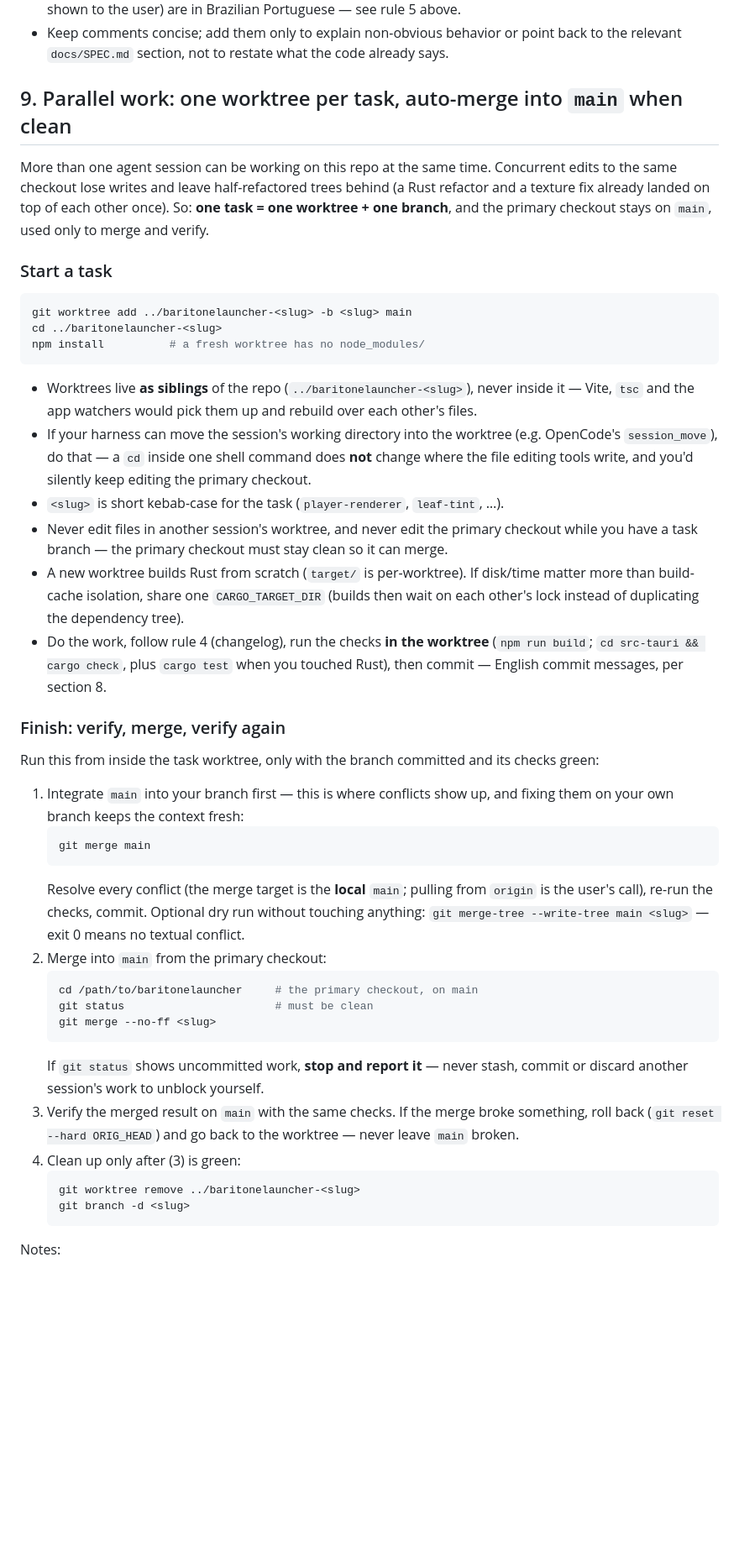
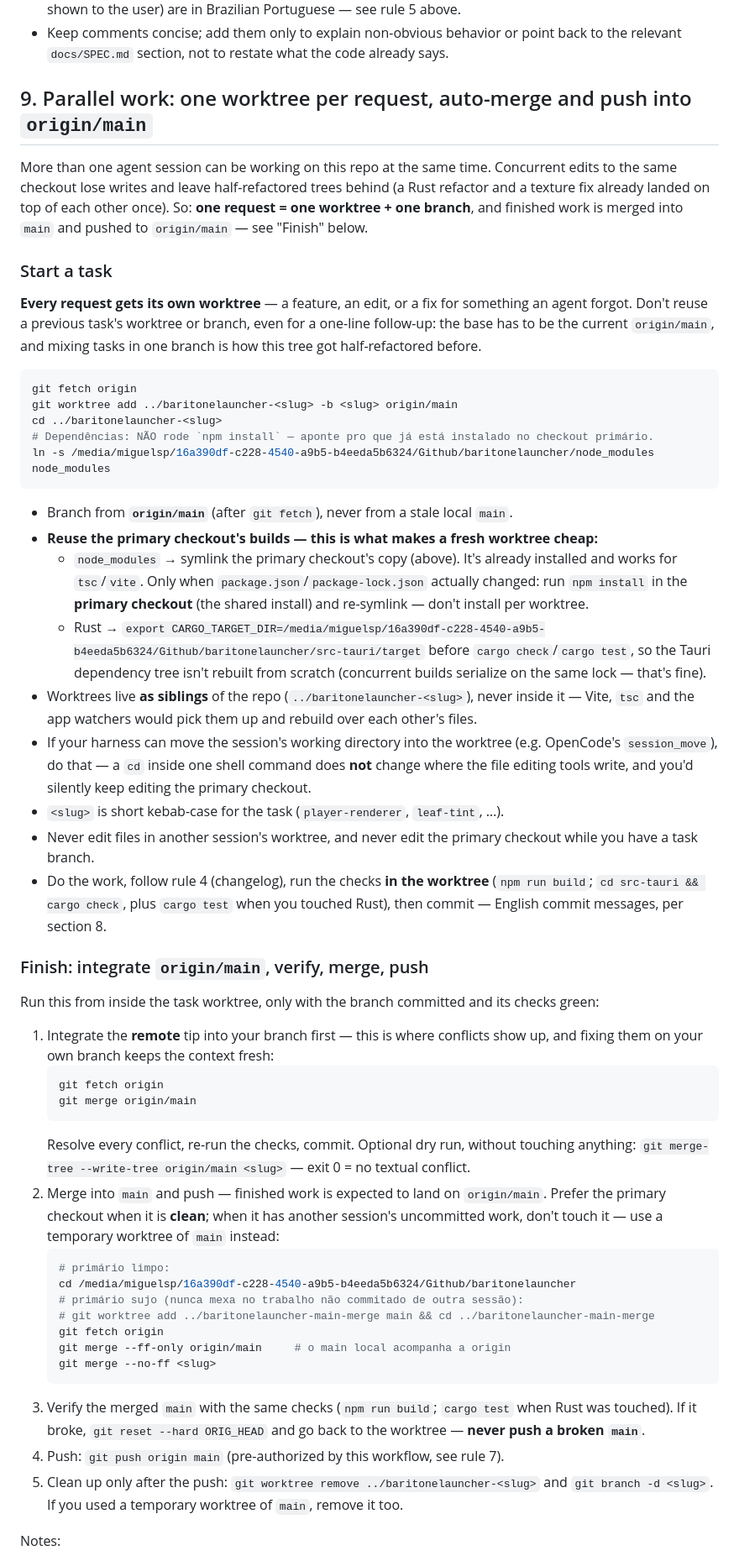
Before and after one commit to MiguelSilvaPorto/baritonelauncher, a Markdown page: AGENTS.md, the part around one of its changes. Shown at 84% size. Rendered like a GitHub page; blank space fills up the shorter version.

````diff
--- a/AGENTS.md
+++ b/AGENTS.md
@@ -277,21 +274,36 @@ cd src-tauri && cargo test   # world_cache (payload round-trip) + texture_atlas
 - Keep comments concise; add them only to explain non-obvious behavior or point back to the relevant
   `docs/SPEC.md` section, not to restate what the code already says.
 
-## 9. Parallel work: one worktree per task, auto-merge into `main` when clean
+## 9. Parallel work: one worktree per request, auto-merge and push into `origin/main`
 
 More than one agent session can be working on this repo at the same time. Concurrent edits to the
 same checkout lose writes and leave half-refactored trees behind (a Rust refactor and a texture fix
-already landed on top of each other once). So: **one task = one worktree + one branch**, and the
-primary checkout stays on `main`, used only to merge and verify.
+already landed on top of each other once). So: **one request = one worktree + one branch**, and
+finished work is merged into `main` and pushed to `origin/main` — see "Finish" below.
 
 ### Start a task
 
+**Every request gets its own worktree** — a feature, an edit, or a fix for something an agent
+forgot. Don't reuse a previous task's worktree or branch, even for a one-line follow-up: the base
+has to be the current `origin/main`, and mixing tasks in one branch is how this tree got
+half-refactored before.
+
 ```bash
-git worktree add ../baritonelauncher-<slug> -b <slug> main
+git fetch origin
+git worktree add ../baritonelauncher-<slug> -b <slug> origin/main
 cd ../baritonelauncher-<slug>
-npm install          # a fresh worktree has no node_modules/
+# Dependências: NÃO rode `npm install` — aponte pro que já está instalado no checkout primário.
+ln -s /media/miguelsp/16a390df-c228-4540-a9b5-b4eeda5b6324/Github/baritonelauncher/node_modules node_modules
 ```
 
+- Branch from **`origin/main`** (after `git fetch`), never from a stale local `main`.
+- **Reuse the primary checkout's builds — this is what makes a fresh worktree cheap:**
+  - `node_modules` → symlink the primary checkout's copy (above). It's already installed and works
+    for `tsc`/`vite`. Only when `package.json`/`package-lock.json` actually changed: run `npm install`
+    in the **primary checkout** (the shared install) and re-symlink — don't install per worktree.
+  - Rust → `export CARGO_TARGET_DIR=/media/miguelsp/16a390df-c228-4540-a9b5-b4eeda5b6324/Github/baritonelauncher/src-tauri/target`
+    before `cargo check`/`cargo test`, so the Tauri dependency tree isn't rebuilt from scratch
+    (concurrent builds serialize on the same lock — that's fine).
 - Worktrees live **as siblings** of the repo (`../baritonelauncher-<slug>`), never inside it — Vite,
   `tsc` and the app watchers would pick them up and rebuild over each other's files.
 - If your harness can move the session's working directory into the worktree (e.g. OpenCode's
@@ -299,42 +311,41 @@ npm install          # a fresh worktree has no node_modules/
   editing tools write, and you'd silently keep editing the primary checkout.
 - `<slug>` is short kebab-case for the task (`player-renderer`, `leaf-tint`, …).
 - Never edit files in another session's worktree, and never edit the primary checkout while you have
-  a task branch — the primary checkout must stay clean so it can merge.
-- A new worktree builds Rust from scratch (`target/` is per-worktree). If disk/time matter more than
-  build-cache isolation, share one `CARGO_TARGET_DIR` (builds then wait on each other's lock instead
-  of duplicating the dependency tree).
+  a task branch.
 - Do the work, follow rule 4 (changelog), run the checks **in the worktree** (`npm run build`; `cd
   src-tauri && cargo check`, plus `cargo test` when you touched Rust), then commit — English commit
   messages, per section 8.
 
-### Finish: verify, merge, verify again
+### Finish: integrate `origin/main`, verify, merge, push
 
 Run this from inside the task worktree, only with the branch committed and its checks green:
 
-1. Integrate `main` into your branch first — this is where conflicts show up, and fixing them on your
-   own branch keeps the context fresh:
+1. Integrate the **remote** tip into your branch first — this is where conflicts show up, and fixing
+   them on your own branch keeps the context fresh:
    ```bash
-   git merge main
+   git fetch origin
+   git merge origin/main
    ```
-   Resolve every conflict (the merge target is the **local** `main`; pulling from `origin` is the
-   user's call), re-run the checks, commit.
-   Optional dry run without touching anything: `git merge-tree --write-tree main <slug>` — exit 0
-   means no textual conflict.
-2. Merge into `main` from the primary checkout:
+   Resolve every conflict, re-run the checks, commit. Optional dry run, without touching anything:
+   `git merge-tree --write-tree origin/main <slug>` — exit 0 = no textual conflict.
+2. Merge into `main` and push — finished work is expected to land on `origin/main`. Prefer the
+   primary checkout when it is **clean**; when it has another session's uncommitted work, don't
+   touch it — use a temporary worktree of `main` instead:
    ```bash
-   cd /path/to/baritonelauncher     # the primary checkout, on main
-   git status                       # must be clean
+   # primário limpo:
+   cd /media/miguelsp/16a390df-c228-4540-a9b5-b4eeda5b6324/Github/baritonelauncher
+   # primário sujo (nunca mexa no trabalho não commitado de outra sessão):
+   # git worktree add ../baritonelauncher-main-merge main && cd ../baritonelauncher-main-merge
+   git fetch origin
+   git merge --ff-only origin/main     # o main local acompanha a origin
    git merge --no-ff <slug>
    ```
-   If `git status` shows uncommitted work, **stop and report it** — never stash, commit or discard
-   another session's work to unblock yourself.
-3. Verify the merged result on `main` with the same checks. If the merge broke something, roll back
-   (`git reset --hard ORIG_HEAD`) and go back to the worktree — never leave `main` broken.
-4. Clean up only after (3) is green:
-   ```bash
-   git worktree remove ../baritonelauncher-<slug>
-   git branch -d <slug>
-   ```
+3. Verify the merged `main` with the same checks (`npm run build`; `cargo test` when Rust was
+   touched). If it broke, `git reset --hard ORIG_HEAD` and go back to the worktree — **never push a
+   broken `main`**.
+4. Push: `git push origin main` (pre-authorized by this workflow, see rule 7).
+5. Clean up only after the push: `git worktree remove ../baritonelauncher-<slug>` and `git branch -d
+   <slug>`. If you used a temporary worktree of `main`, remove it too.
 
 Notes:
 
````
Also changed, not shown: other parts of AGENTS.md (+8 -10 lines), CLAUDE.md (+51 -39 lines).
